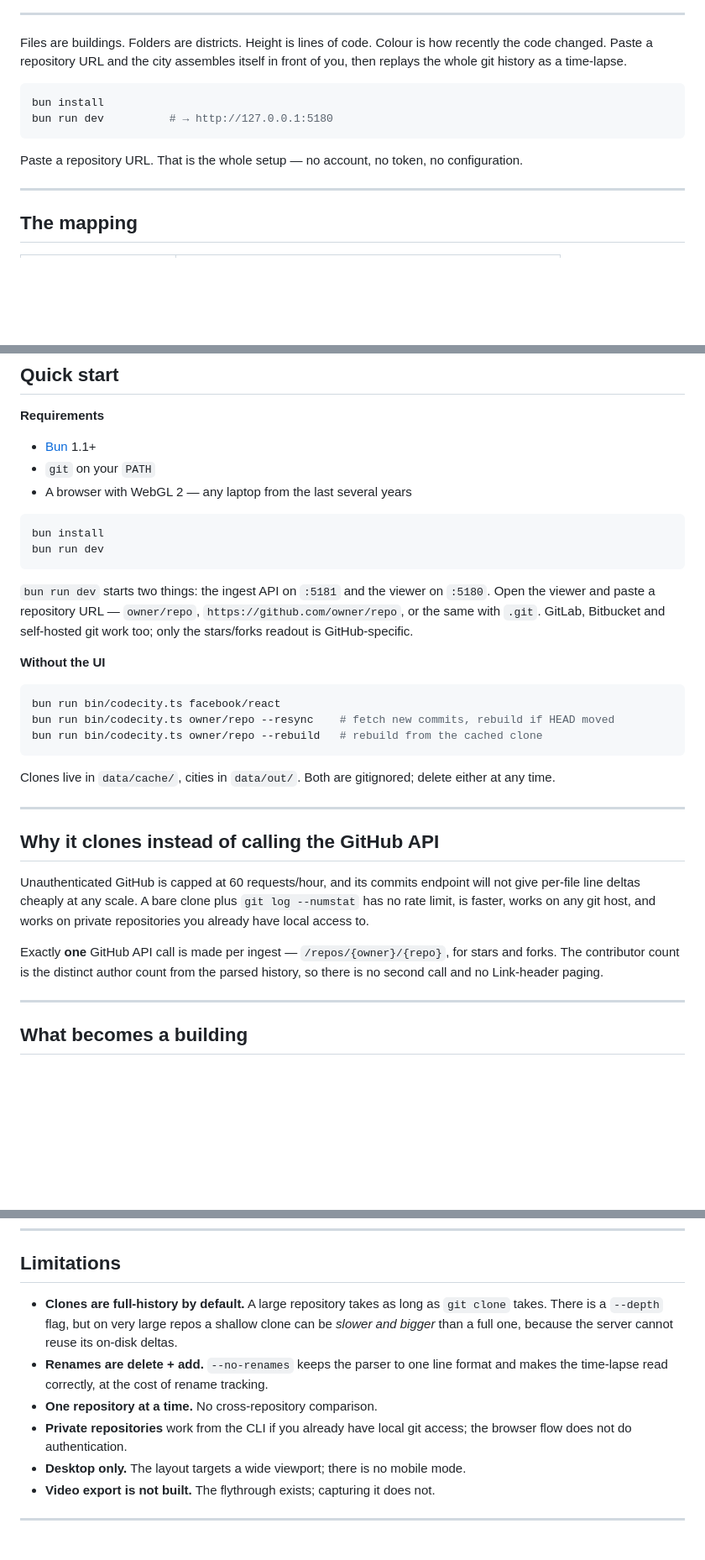
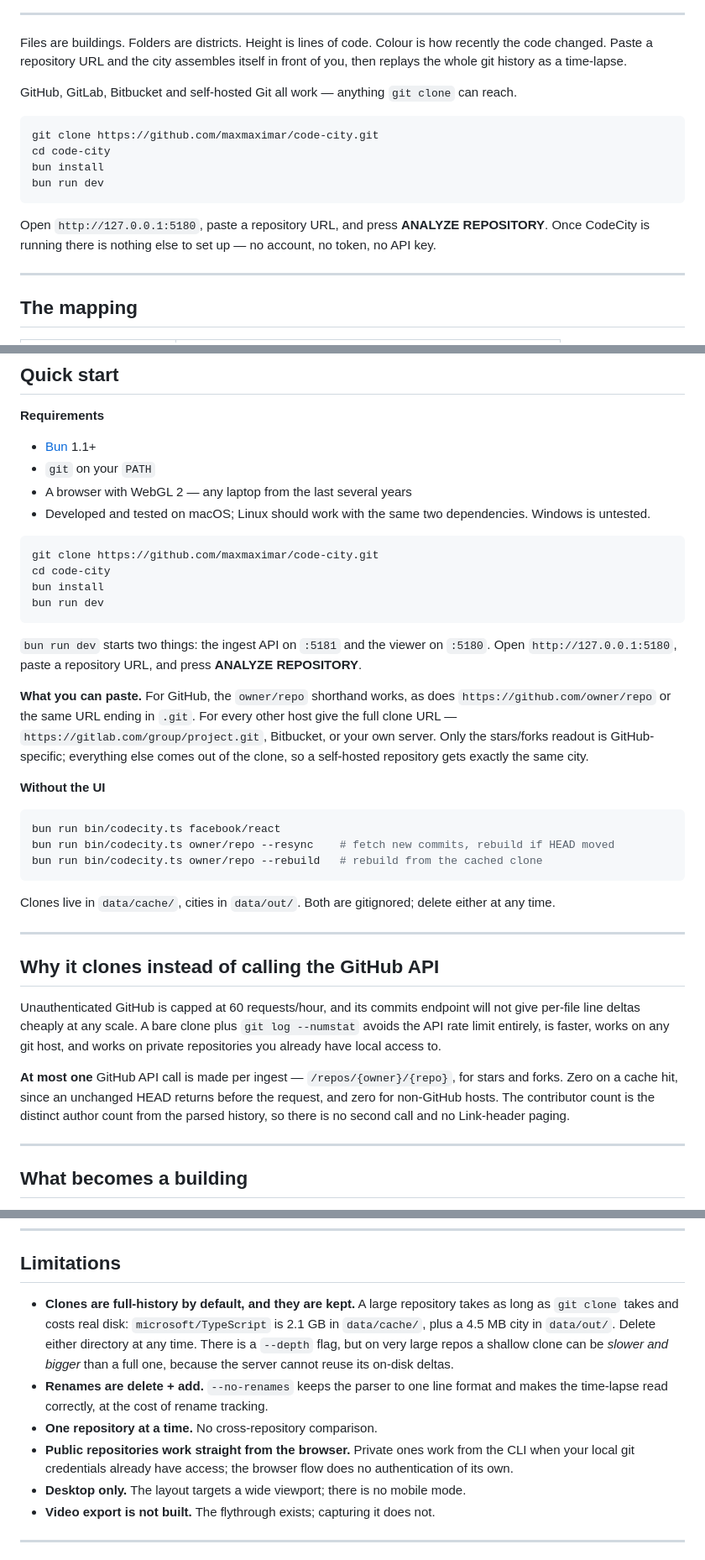
Before and after one commit to maxmaximar/code-city, a Markdown page: README.md, 3 parts joined by grey strips. Shown at 84% size. Rendered like a GitHub page; blank space fills up the shorter version.

Commit message:
README: make the setup path self-contained and tighten overstated claims
Quick start began at "bun install", which a visitor has nowhere to run
yet — the clone step and cd were missing entirely. That was a genuine
setup bug: following the README literally could not work. It now starts
from git clone and ends at the URL to open and the button to press.

Precision fixes to claims that were stronger than the code supports:

- "has no rate limit" -> avoids the GitHub API rate limit. Git hosts
  still have abuse and bandwidth limits; only the API cap is bypassed.
- "exactly one GitHub API call" -> at most one. A cache hit returns
  before the request, and non-GitHub hosts never make it, so zero is
  the common case.
- "any public git repository" -> any Git repository, with the supported
  hosts named up front. The headline undersold GitLab/Bitbucket/
  self-hosted and oversold the public-only framing, while private repos
  have always worked from the CLI.
- owner/repo is GitHub-only shorthand; the old sentence implied every
  listed host accepted all four forms.

Limitations now states the real disk cost (TypeScript: 2.1 GB clone,
4.5 MB city) instead of leaving "full-history by default" to imply it,
and records that only macOS has actually been tested.

````diff
--- a/README.md
+++ b/README.md
@@ -16,13 +16,19 @@ Files are buildings. Folders are districts. Height is lines of code. Colour is h
 recently the code changed. Paste a repository URL and the city assembles itself
 in front of you, then replays the whole git history as a time-lapse.
 
+GitHub, GitLab, Bitbucket and self-hosted Git all work — anything `git clone` can
+reach.
+
 ```bash
+git clone https://github.com/maxmaximar/code-city.git
+cd code-city
 bun install
-bun run dev          # → http://127.0.0.1:5180
+bun run dev
 ```
 
-Paste a repository URL. That is the whole setup — no account, no token, no
-configuration.
+Open `http://127.0.0.1:5180`, paste a repository URL, and press **ANALYZE
+REPOSITORY**. Once CodeCity is running there is nothing else to set up — no
+account, no token, no API key.
 
 ---
 
@@ -94,16 +100,26 @@ repository, a guard no real repository in testing has come close to; see
 - [Bun](https://bun.sh) 1.1+
 - `git` on your `PATH`
 - A browser with WebGL 2 — any laptop from the last several years
+- Developed and tested on macOS; Linux should work with the same two
+  dependencies. Windows is untested.
 
 ```bash
+git clone https://github.com/maxmaximar/code-city.git
+cd code-city
 bun install
 bun run dev
 ```
 
 `bun run dev` starts two things: the ingest API on `:5181` and the viewer on
-`:5180`. Open the viewer and paste a repository URL — `owner/repo`,
-`https://github.com/owner/repo`, or the same with `.git`. GitLab, Bitbucket and
-self-hosted git work too; only the stars/forks readout is GitHub-specific.
+`:5180`. Open `http://127.0.0.1:5180`, paste a repository URL, and press
+**ANALYZE REPOSITORY**.
+
+**What you can paste.** For GitHub, the `owner/repo` shorthand works, as does
+`https://github.com/owner/repo` or the same URL ending in `.git`. For every
+other host give the full clone URL — `https://gitlab.com/group/project.git`,
+Bitbucket, or your own server. Only the stars/forks readout is GitHub-specific;
+everything else comes out of the clone, so a self-hosted repository gets exactly
+the same city.
 
 **Without the UI**
 
@@ -122,12 +138,14 @@ either at any time.
 
 Unauthenticated GitHub is capped at 60 requests/hour, and its commits endpoint
 will not give per-file line deltas cheaply at any scale. A bare clone plus
-`git log --numstat` has no rate limit, is faster, works on any git host, and
-works on private repositories you already have local access to.
+`git log --numstat` avoids the API rate limit entirely, is faster, works on any
+git host, and works on private repositories you already have local access to.
 
-Exactly **one** GitHub API call is made per ingest — `/repos/{owner}/{repo}`, for
-stars and forks. The contributor count is the distinct author count from the
-parsed history, so there is no second call and no Link-header paging.
+**At most one** GitHub API call is made per ingest — `/repos/{owner}/{repo}`, for
+stars and forks. Zero on a cache hit, since an unchanged HEAD returns before the
+request, and zero for non-GitHub hosts. The contributor count is the distinct
+author count from the parsed history, so there is no second call and no
+Link-header paging.
 
 ---
 
@@ -294,15 +312,18 @@ makes screenshots reproducible.
 
 ## Limitations
 
-- **Clones are full-history by default.** A large repository takes as long as
-  `git clone` takes. There is a `--depth` flag, but on very large repos a shallow
-  clone can be *slower and bigger* than a full one, because the server cannot
-  reuse its on-disk deltas.
+- **Clones are full-history by default, and they are kept.** A large repository
+  takes as long as `git clone` takes and costs real disk: `microsoft/TypeScript`
+  is 2.1 GB in `data/cache/`, plus a 4.5 MB city in `data/out/`. Delete either
+  directory at any time. There is a `--depth` flag, but on very large repos a
+  shallow clone can be *slower and bigger* than a full one, because the server
+  cannot reuse its on-disk deltas.
 - **Renames are delete + add.** `--no-renames` keeps the parser to one line format
   and makes the time-lapse read correctly, at the cost of rename tracking.
 - **One repository at a time.** No cross-repository comparison.
-- **Private repositories** work from the CLI if you already have local git access;
-  the browser flow does not do authentication.
+- **Public repositories work straight from the browser.** Private ones work from
+  the CLI when your local git credentials already have access; the browser flow
+  does no authentication of its own.
 - **Desktop only.** The layout targets a wide viewport; there is no mobile mode.
 - **Video export is not built.** The flythrough exists; capturing it does not.
 
````
Also changed, not shown: other parts of README.md (+1 -1 lines).
